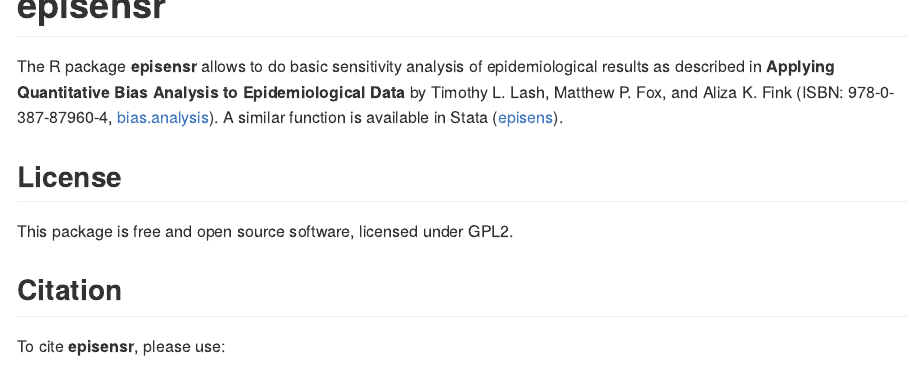
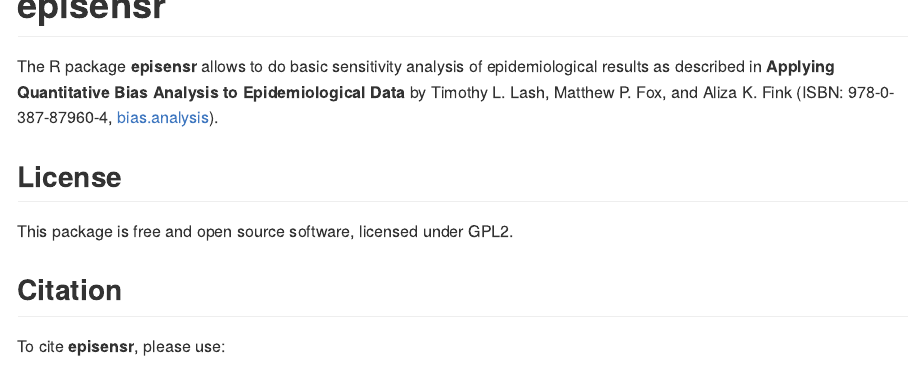
Before and after one commit to dhaine/episensr, an R Markdown document (README.Rmd): the page in a window 1100 px wide, from its top. The pictures show the output file README.md that the author committed with the source, drawn offline in the style of GitHub; badge pictures from the web are left out.

Commit message:
update: (citation).

```diff
--- a/README.Rmd
+++ b/README.Rmd
@@ -32,9 +32,7 @@
 epidemiological results as described in **Applying Quantitative Bias Analysis to
 Epidemiological Data** by Timothy L. Lash, Matthew P. Fox, and Aliza K. Fink
 (ISBN: 978-0-387-87960-4,
-[bias.analysis](https://sites.google.com/site/biasanalysis/)). A similar
-function is available in Stata
-([episens](https://ideas.repec.org/c/boc/bocode/s456792.html)).
+[bias.analysis](https://sites.google.com/site/biasanalysis/)).
 
 ## License
 
```
Also changed, not shown: README.md, README.Rmd (2 more changed lines), 1 other file.
